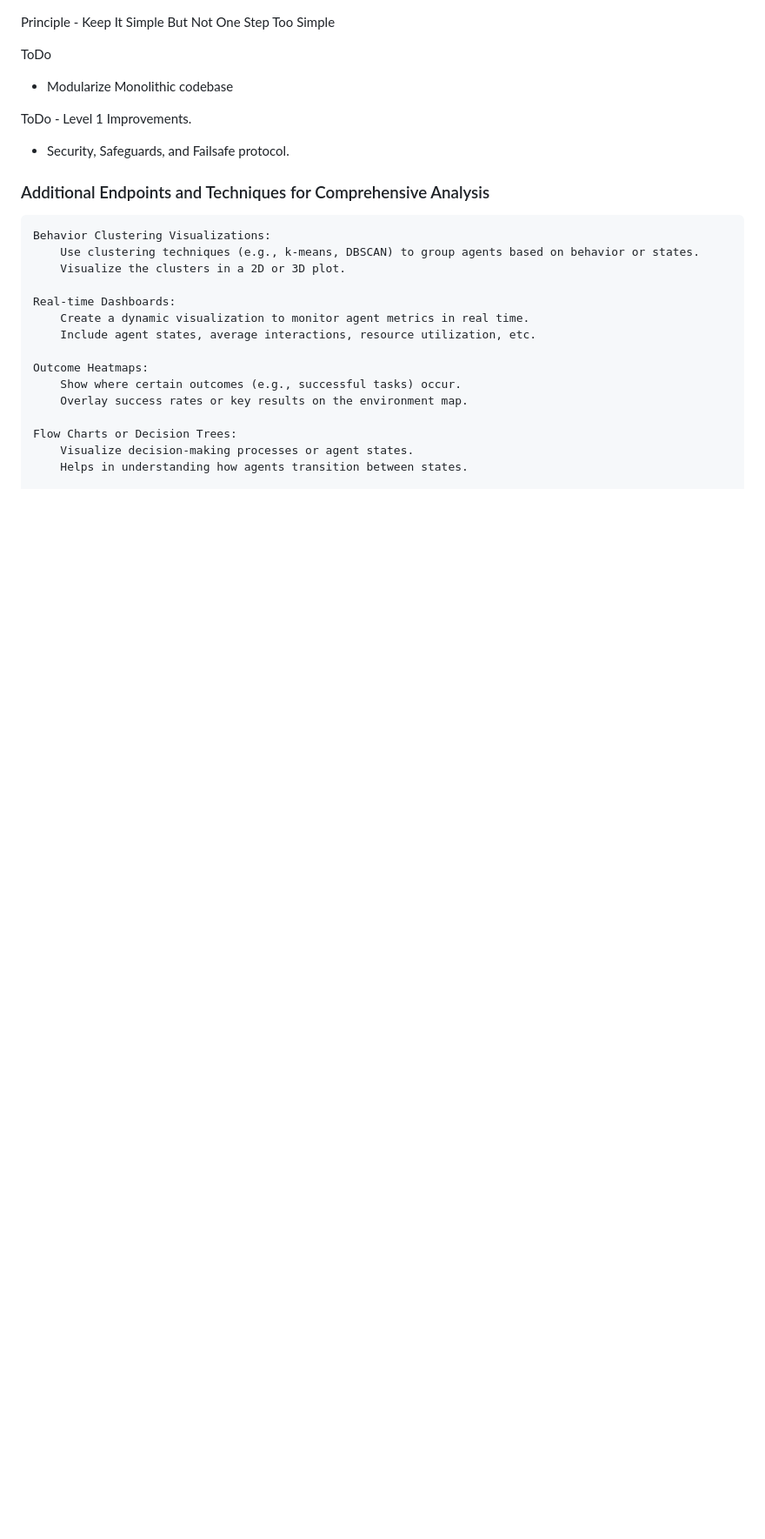
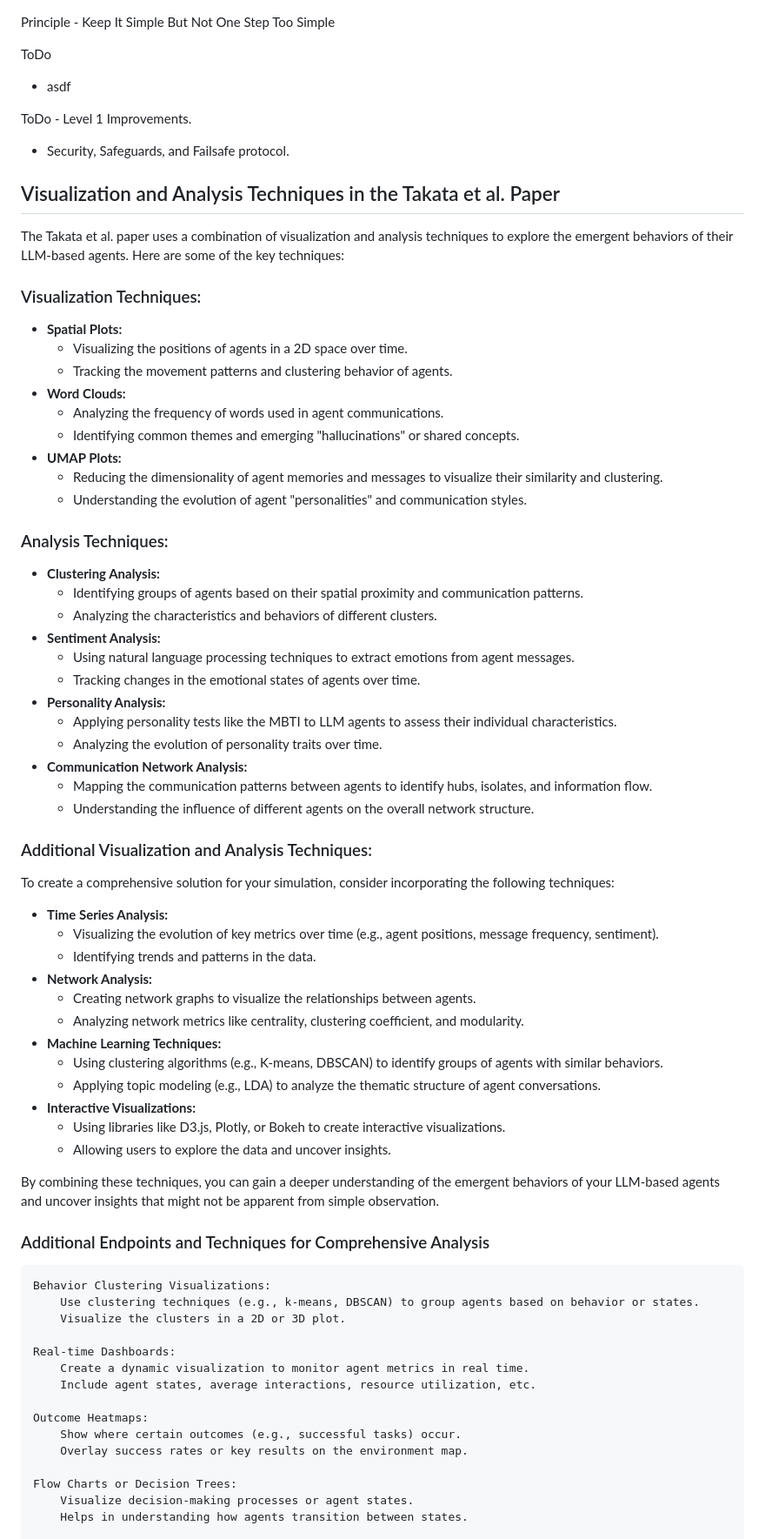
Before and after one commit to CogNetSys/MetaStrata, a Markdown page: README.md, the part around one of its changes. Shown at 87% size. GitHub-like rendering; blank space fills up the shorter version.

```diff
--- a/README.md
+++ b/README.md
@@ -1,10 +1,61 @@
 Principle - Keep It Simple But Not One Step Too Simple
 
 ToDo
-- Modularize Monolithic codebase
+- asdf
 
 ToDo - Level 1 Improvements.
 - Security, Safeguards, and Failsafe protocol.
+
+
+## Visualization and Analysis Techniques in the Takata et al. Paper
+
+The Takata et al. paper uses a combination of visualization and analysis techniques to explore the emergent behaviors of their LLM-based agents. Here are some of the key techniques:
+
+### Visualization Techniques:
+
+* **Spatial Plots:**
+  - Visualizing the positions of agents in a 2D space over time.
+  - Tracking the movement patterns and clustering behavior of agents.
+* **Word Clouds:**
+  - Analyzing the frequency of words used in agent communications.
+  - Identifying common themes and emerging "hallucinations" or shared concepts.
+* **UMAP Plots:**
+  - Reducing the dimensionality of agent memories and messages to visualize their similarity and clustering.
+  - Understanding the evolution of agent "personalities" and communication styles.
+
+### Analysis Techniques:
+
+* **Clustering Analysis:**
+  - Identifying groups of agents based on their spatial proximity and communication patterns.
+  - Analyzing the characteristics and behaviors of different clusters.
+* **Sentiment Analysis:**
+  - Using natural language processing techniques to extract emotions from agent messages.
+  - Tracking changes in the emotional states of agents over time.
+* **Personality Analysis:**
+  - Applying personality tests like the MBTI to LLM agents to assess their individual characteristics.
+  - Analyzing the evolution of personality traits over time.
+* **Communication Network Analysis:**
+  - Mapping the communication patterns between agents to identify hubs, isolates, and information flow.
+  - Understanding the influence of different agents on the overall network structure.
+
+### Additional Visualization and Analysis Techniques:
+
+To create a comprehensive solution for your simulation, consider incorporating the following techniques:
+
+* **Time Series Analysis:**
+  - Visualizing the evolution of key metrics over time (e.g., agent positions, message frequency, sentiment).
+  - Identifying trends and patterns in the data.
+* **Network Analysis:**
+  - Creating network graphs to visualize the relationships between agents.
+  - Analyzing network metrics like centrality, clustering coefficient, and modularity.
+* **Machine Learning Techniques:**
+  - Using clustering algorithms (e.g., K-means, DBSCAN) to identify groups of agents with similar behaviors.
+  - Applying topic modeling (e.g., LDA) to analyze the thematic structure of agent conversations.
+* **Interactive Visualizations:**
+  - Using libraries like D3.js, Plotly, or Bokeh to create interactive visualizations.
+  - Allowing users to explore the data and uncover insights.
+
+By combining these techniques, you can gain a deeper understanding of the emergent behaviors of your LLM-based agents and uncover insights that might not be apparent from simple observation.
 
 ### Additional Endpoints and Techniques for Comprehensive Analysis
 
```
Also changed, not shown: other parts of README.md (+22 -14 lines).
